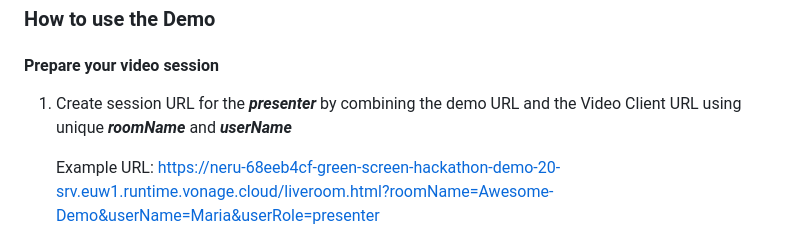
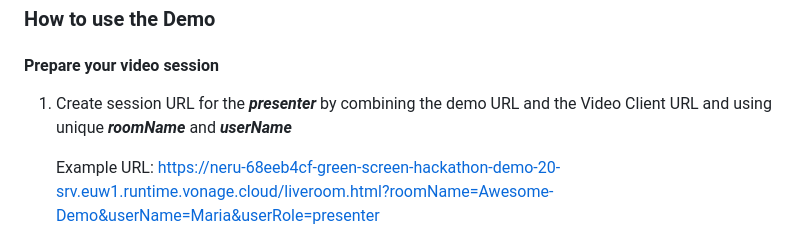
Before and after one commit to richardsabbarton/green-screen, a Markdown page: README.md, the part around the change. Rendered like a GitHub page.

```diff
--- a/README.md
+++ b/README.md
@@ -6,7 +6,7 @@ https://neru-68eeb4cf-green-screen-hackathon-demo-20-srv.euw1.runtime.vonage.clo
 ### How to use the Demo
 
 #### Prepare your video session
-1. Create session URL for the ***presenter*** by combining the demo URL and the Video Client URL using unique ***roomName*** and ***userName***
+1. Create session URL for the ***presenter*** by combining the demo URL and the Video Client URL and using unique ***roomName*** and ***userName***
 
    Example URL: https://neru-68eeb4cf-green-screen-hackathon-demo-20-srv.euw1.runtime.vonage.cloud/liveroom.html?roomName=Awesome-Demo&userName=Maria&userRole=presenter
 3. Using the presenter link prepare the link for the ***participants*** by changing the ***userRole*** at the end of the URL
```
